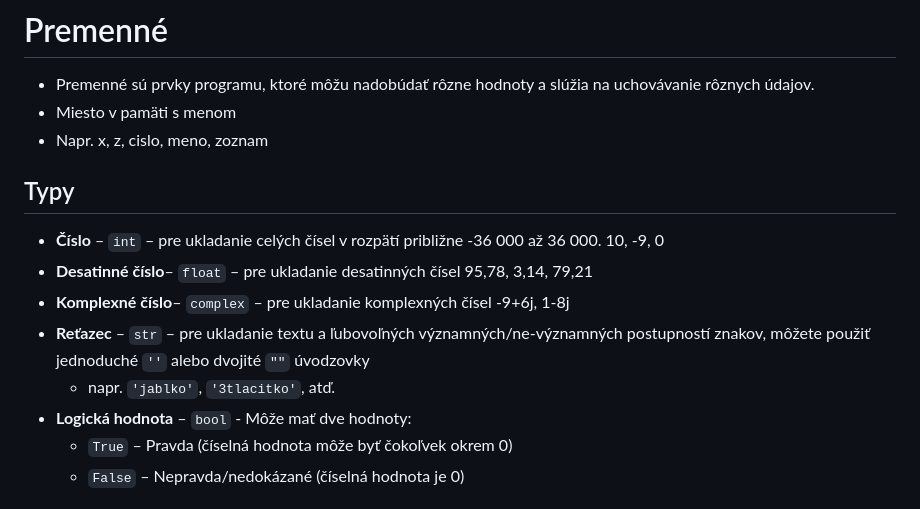
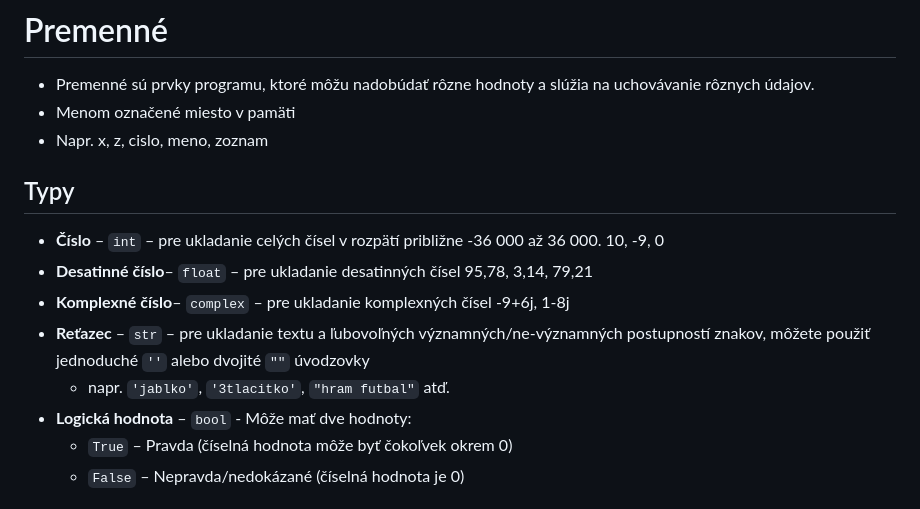
Before and after one commit to SpsKnSK/api, a Markdown page: Lessons/02_Environment_sk.md, the part around one of its changes. Drawn GitHub-style.

```diff
--- a/Lessons/02_Environment_sk.md
+++ b/Lessons/02_Environment_sk.md
@@ -20,7 +20,7 @@
 # Premenné
 
 - Premenné sú prvky programu, ktoré môžu nadobúdať rôzne hodnoty a slúžia na uchovávanie rôznych údajov.
-- Miesto v pamäti s menom
+- Menom označené miesto v pamäti
 - Napr. x, z, cislo, meno, zoznam
 
 ## Typy
@@ -28,7 +28,7 @@
 - **Desatinné číslo**– `float` – pre ukladanie desatinných čísel 95,78, 3,14, 79,21
 - **Komplexné číslo**– `complex` – pre ukladanie komplexných čísel -9+6j, 1-8j
 - **Reťazec** – `str` – pre ukladanie textu a ľubovoľných významných/ne-významných postupností znakov, môžete použiť jednoduché `''` alebo dvojité `""` úvodzovky
-    - napr. `'jablko'`, `'3tlacitko'`, atď.
+    - napr. `'jablko'`, `'3tlacitko'`, `"hram futbal"` atď.
 - **Logická hodnota** – `bool` - Môže mať dve hodnoty:
     - `True` – Pravda (číselná hodnota môže byť čokoľvek okrem 0)
     - `False` – Nepravda/nedokázané (číselná hodnota je 0)
```
Also changed, not shown: other parts of Lessons/02_Environment_sk.md (+30 -21 lines).
